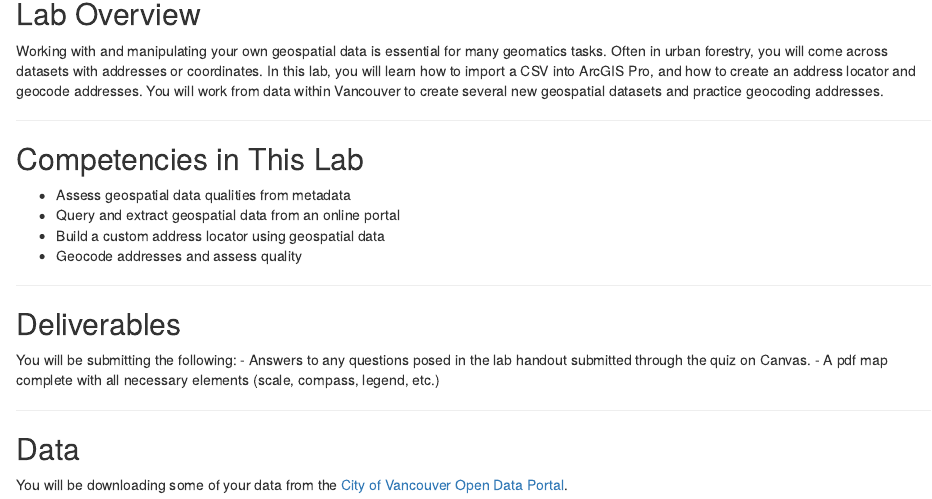
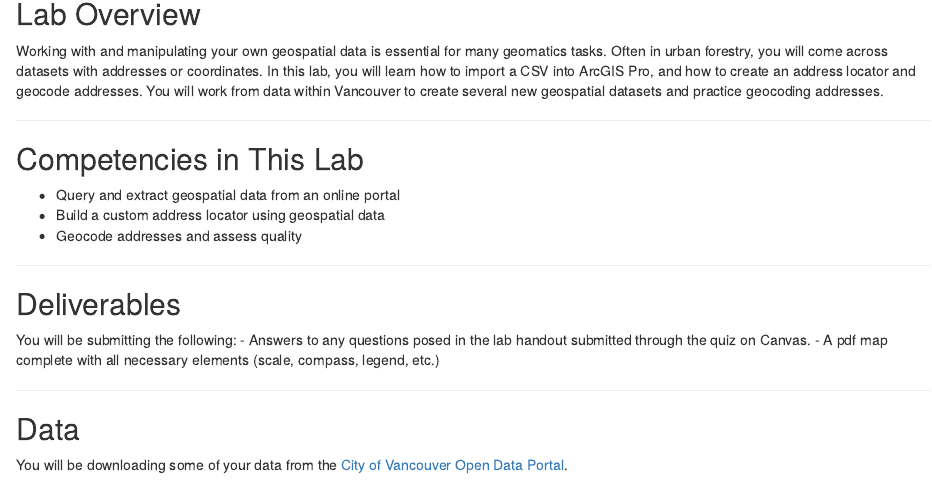
Before and after one commit to ubc-geomatics-community-of-practice/UFOR511-Geomatics-Principles-and-Applications, an R Markdown document (01-geocoding-exploring-geospatial-data.Rmd): the page in a window 1100 px wide, from 170 px down. Rendered offline with R 4.5, knitr and Pandoc, with nearby package versions; drawn as R Markdown's standard HTML page in place of the format the file asks for.

Commit message:
lab1 update

```diff
--- a/01-geocoding-exploring-geospatial-data.Rmd
+++ b/01-geocoding-exploring-geospatial-data.Rmd
@@ -17,7 +17,6 @@ Working with and manipulating your own geospatial data is essential for many geo
 
 ## Competencies in This Lab {-}
 
-- Assess geospatial data qualities from metadata
 - Query and extract geospatial data from an online portal
 - Build a custom address locator using geospatial data
 - Geocode addresses and assess quality
```
